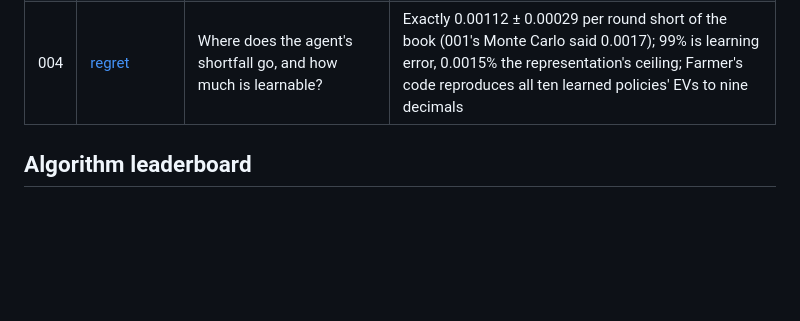
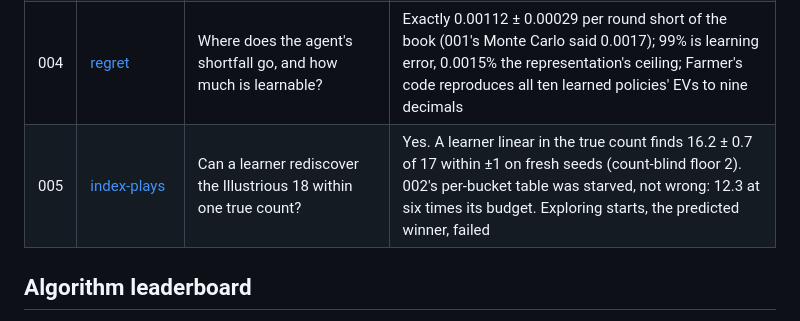
Before and after one commit to saintparish4/blackjack-ai, a Markdown page: experiments/README.md, the part around the change. Drawn GitHub-style; blank space fills up the shorter version.

```diff
--- a/experiments/README.md
+++ b/experiments/README.md
@@ -21,6 +21,7 @@ The ground rules:
 | 002 | [card-counting](002-card-counting/) | Can the agent learn to beat the house by counting cards? | It learns *when to bet*: +0.27% ± 0.05 per unit wagered on 10 fresh seeds (flat basic strategy −0.58%), beating textbook Hi-Lo's ramp and tying Hi-Lo + Illustrious 18. Putting the count into its playing state failed: −0.10% ± 0.13 |
 | 003 | [ground-truth](003-ground-truth/) | Does anything survive contact with code nobody here wrote? | An exact solver agrees with Farmer's CA and Wizard of Odds to every published digit on five rule sets; the engine matches it on 104 audited quantities (max \|z\| 2.59); three rule flags and one preset were fiction and are deleted |
 | 004 | [regret](004-regret/) | Where does the agent's shortfall go, and how much is learnable? | Exactly 0.00112 ± 0.00029 per round short of the book (001's Monte Carlo said 0.0017); 99% is learning error, 0.0015% the representation's ceiling; Farmer's code reproduces all ten learned policies' EVs to nine decimals |
+| 005 | [index-plays](005-index-plays/) | Can a learner rediscover the Illustrious 18 within one true count? | Yes. A learner linear in the true count finds 16.2 ± 0.7 of 17 within ±1 on fresh seeds (count-blind floor 2). 002's per-bucket table was starved, not wrong: 12.3 at six times its budget. Exploring starts, the predicted winner, failed |
 
 ## Algorithm leaderboard
 
```
Also changed, not shown: experiments/005-index-plays/README.md (added, +145 -0 lines).
